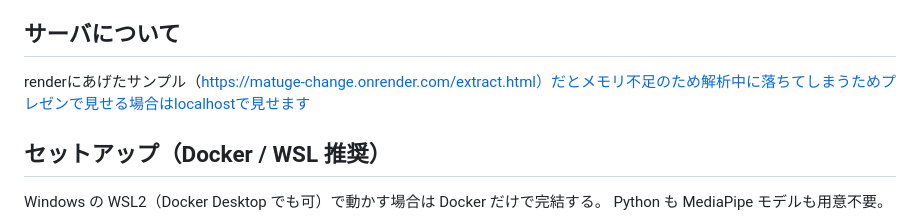
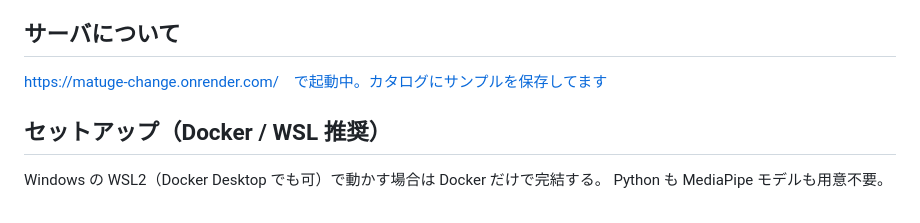
Before and after one commit to okajun35/matuge-change, a Markdown page: README.md, the part around the change. Rendered like a GitHub page.

Commit message:
サンプルサーバで処理できるようになったので修正
Update server information and sample link in README.

```diff
--- a/README.md
+++ b/README.md
@@ -453,7 +453,7 @@ H.264 / yuv420p で MP4 出力
   最終 MP4 は H.264 再エンコードを経る
 
 ## サーバについて
-renderにあげたサンプル（https://matuge-change.onrender.com/extract.html）だとメモリ不足のため解析中に落ちてしまうためプレゼンで見せる場合はlocalhostで見せます
+https://matuge-change.onrender.com/　で起動中。カタログにサンプルを保存してます
 
 ## セットアップ（Docker / WSL 推奨）
 
```
